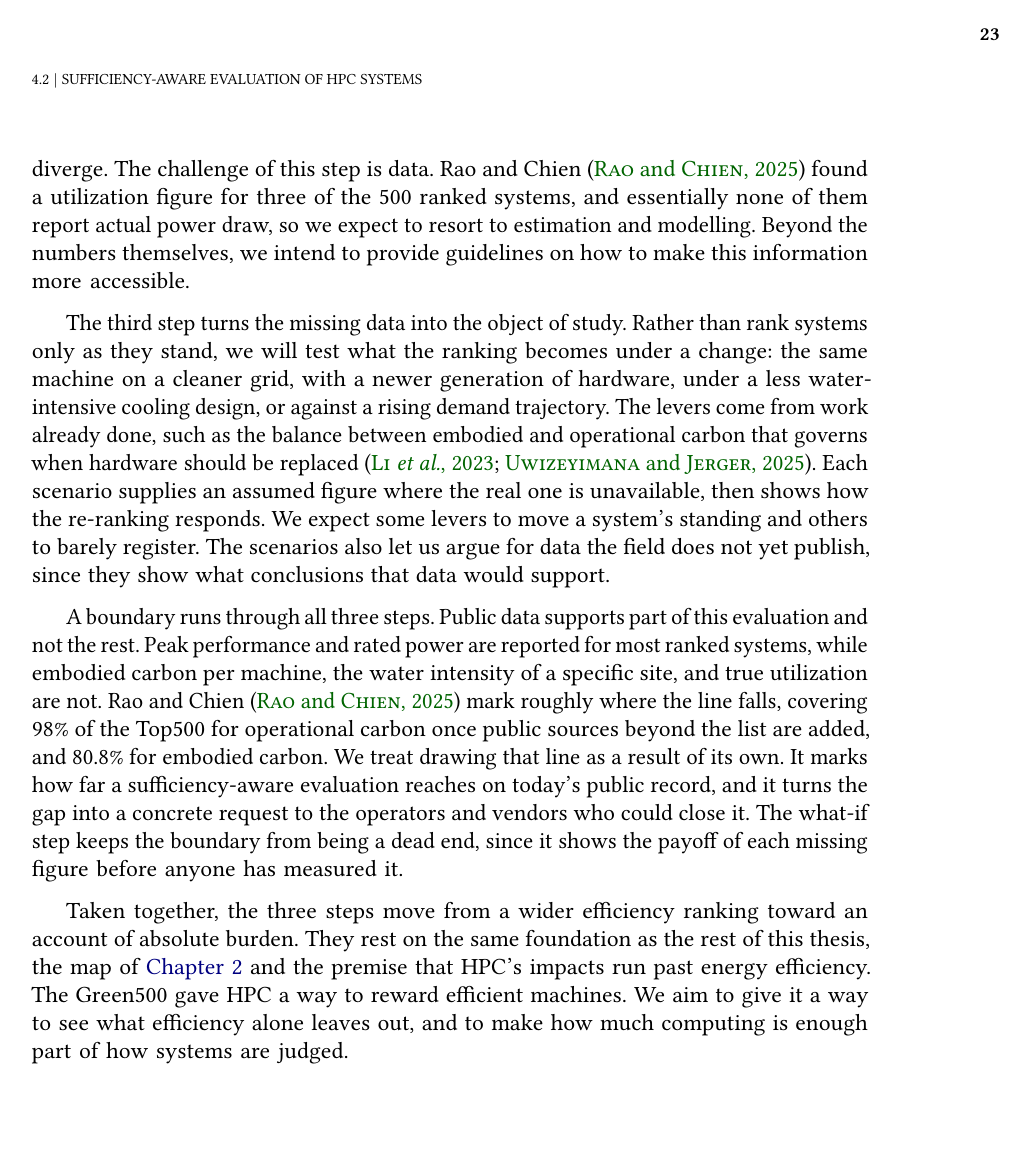
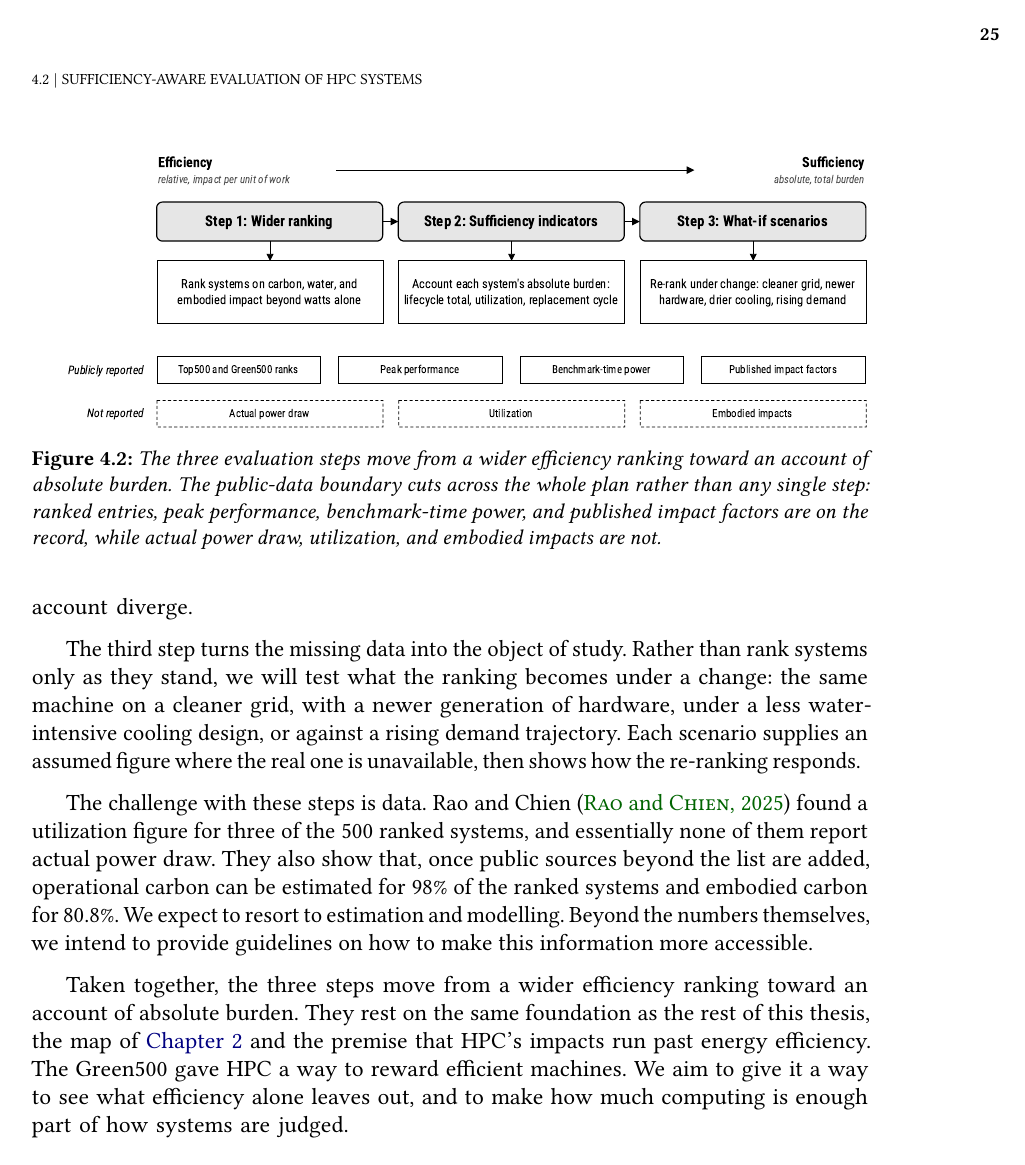
Before and after one commit to firilisinof/qualification, a LaTeX thesis (quali.tex, which reads content/03-research-plan.tex): page 29 of 43 before the commit and page 31 of 45 after it. Compiled offline with pdfLaTeX.

Commit message:
First final version

```diff
--- a/content/03-research-plan.tex
+++ b/content/03-research-plan.tex
@@ -56,8 +56,19 @@ We plan to approach this gradually, in three steps that move further from effici
 
-The second step will introduce sufficiency-oriented indicators, including, but not limited to, a system's total lifecycle burden, how heavily it is actually used, and how often it is replaced. These indicators are where the efficiency account and the sufficiency account diverge. The challenge of this step is data. Rao and Chien \parencite{rao2025Modeling} found a utilization figure for three of the 500 ranked systems, and essentially none of them report actual power draw, so we expect to resort to estimation and modelling. Beyond the numbers themselves, we intend to provide guidelines on how to make this information more accessible.
+We plan to approach this gradually, in three steps that move further from efficiency toward sufficiency. For each one we evaluate what it reveals and what data it demands, and what it trades away. \Cref{fig:plan-sufficiency} lays the three steps against the boundary of what public data supports.
 
-The third step turns the missing data into the object of study. Rather than rank systems only as they stand, we will test what the ranking becomes under a change: the same machine on a cleaner grid, with a newer generation of hardware, under a less water-intensive cooling design, or against a rising demand trajectory. The levers come from work already done, such as the balance between embodied and operational carbon that governs when hardware should be replaced \parencite{li2023Sustainable, uwizeyimana2025Carbonaware}. Each scenario supplies an assumed figure where the real one is unavailable, then shows how the re-ranking responds. We expect some levers to move a system's standing and others to barely register. The scenarios also let us argue for data the field does not yet publish, since they show what conclusions that data would support.
+\begin{figure}
+\centering
+\includegraphics[width=\textwidth]{sufficiency}
+\caption{The three evaluation steps move from a wider efficiency ranking toward an account of absolute burden. The public-data boundary cuts across the whole plan rather than any single step: ranked entries, peak performance, benchmark-time power, and published impact factors are on the record, while actual power draw, utilization, and embodied impacts are not.}
+\label{fig:plan-sufficiency}
+\end{figure}
 
-A boundary runs through all three steps. Public data supports part of this evaluation and not the rest. Peak performance and rated power are reported for most ranked systems, while embodied carbon per machine, the water intensity of a specific site, and true utilization are not. Rao and Chien \parencite{rao2025Modeling} mark roughly where the line falls, covering 98\% of the Top500 for operational carbon once public sources beyond the list are added, and 80.8\% for embodied carbon. We treat drawing that line as a result of its own. It marks how far a sufficiency-aware evaluation reaches on today's public record, and it turns the gap into a concrete request to the operators and vendors who could close it. The what-if step keeps the boundary from being a dead end, since it shows the payoff of each missing figure before anyone has measured it.
+The first step keeps the shape of a ranking but widens the impacts it accounts for. Carbon modelling already reaches both the operational and the manufacturing stage \parencite{li2023Sustainable}. Water can be estimated from the electricity a system draws and from the scarcity of the region supplying it \parencite{jiang2025ThirstyFLOPS}. Beyond performance per watt alone, systems will be ranked according to the impact dimensions presented by the mapping.
+
+The second step will introduce sufficiency-oriented indicators, including, but not limited to, a system's total lifecycle burden, how heavily it is actually used, and how often it is replaced. These indicators are where the efficiency account and the sufficiency account diverge.
+
+The third step turns the missing data into the object of study. Rather than rank systems only as they stand, we will test what the ranking becomes under a change: the same machine on a cleaner grid, with a newer generation of hardware, under a less water-intensive cooling design, or against a rising demand trajectory. Each scenario supplies an assumed figure where the real one is unavailable, then shows how the re-ranking responds.
+
+The challenge with these steps is data. Rao and Chien \parencite{rao2025Modeling} found a utilization figure for three of the 500 ranked systems, and essentially none of them report actual power draw. They also show that, once public sources beyond the list are added, operational carbon can be estimated for 98\% of the ranked systems and embodied carbon for 80.8\%. We expect to resort to estimation and modelling. Beyond the numbers themselves, we intend to provide guidelines on how to make this information more accessible.
 
 Taken together, the three steps move from a wider efficiency ranking toward an account of absolute burden. They rest on the same foundation as the rest of this thesis, the map of \Cref{ch:mapping} and the premise that HPC's impacts run past energy efficiency. The Green500 gave HPC a way to reward efficient machines. We aim to give it a way to see what efficiency alone leaves out, and to make how much computing is enough part of how systems are judged.
```
Also changed, not shown: content/02-preliminary-results.tex (+10 -3 lines), figures/operations.pdf (added), figures/research_plan_operations.pdf (deleted), figures/sufficiency.pdf (added), figures/testbed-architecture.pdf (added), quali.pdf, content/03-research-plan.tex (6 more changed lines), 4 other files.
